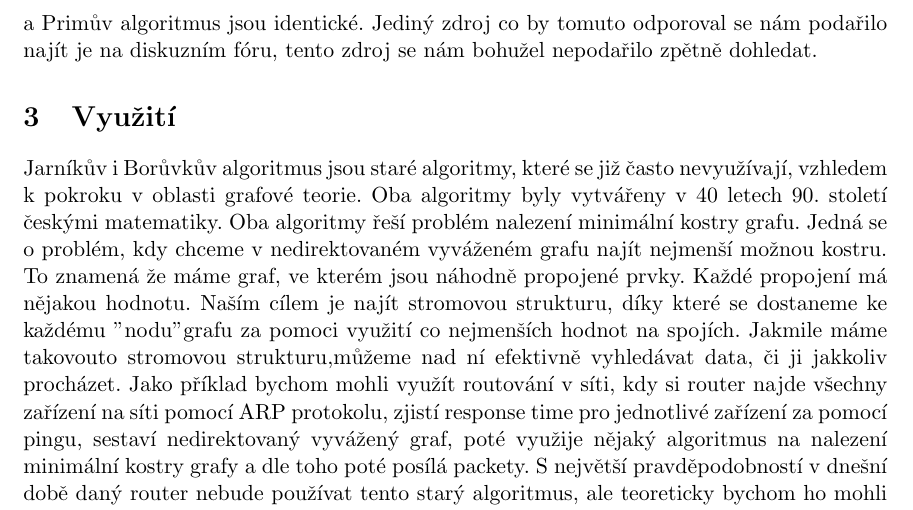
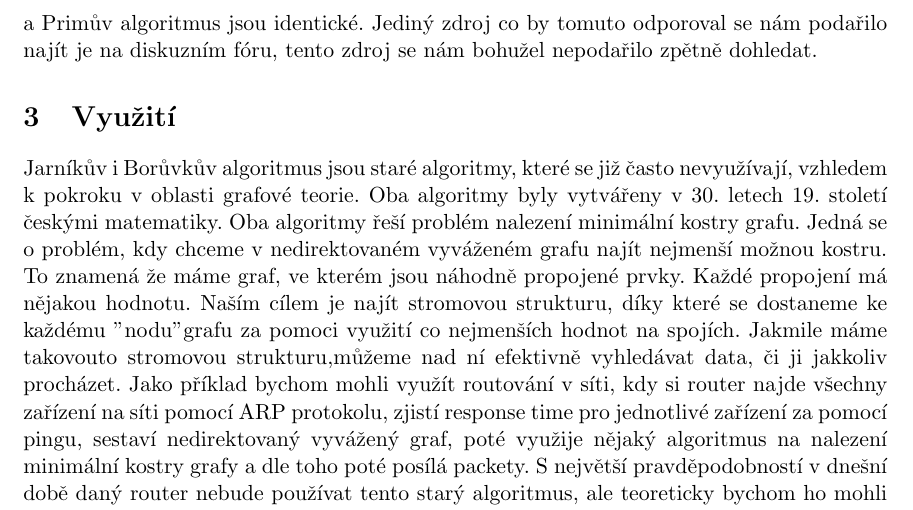
Before and after one commit to Aidam7/Jarnik-Boruvka-MST-Algorithms, a LaTeX document (output_document.tex): part of page 5 of 10, cut so that both start at the same text. Compiled offline with pdfLaTeX.

Commit message:
Year fix

```diff
--- a/output_document.tex
+++ b/output_document.tex
@@ -118,7 +118,7 @@ Jak již bylo zmíněno, Vojtěch Jarník vytvořil svůj algoritmus roku 1930.
 
 
 \section{Využití}
-Jarníkův i Borůvkův algoritmus jsou staré algoritmy, které se již často nevyužívají, vzhledem k pokroku v oblasti grafové teorie. Oba algoritmy byly vytvářeny v 40 letech 90. století českými matematiky. Oba algoritmy řeší problém nalezení minimální kostry grafu. Jedná se o problém, kdy chceme v nedirektovaném vyváženém grafu najít nejmenší možnou kostru. To znamená že máme graf, ve kterém jsou náhodně propojené prvky. Každé propojení má nějakou hodnotu. Naším cílem je najít stromovou strukturu, díky které se dostaneme ke každému "nodu" grafu za pomoci využití co nejmenších hodnot na spojích. Jakmile máme takovouto stromovou strukturu,můžeme nad ní efektivně vyhledávat data, či ji jakkoliv procházet. Jako příklad bychom mohli využít routování v síti, kdy si router najde všechny zařízení na síti pomocí ARP protokolu, zjistí response time pro jednotlivé zařízení za pomocí pingu, sestaví nedirektovaný vyvážený graf, poté využije nějaký algoritmus na nalezení minimální kostry grafy a dle toho poté posílá packety. S největší pravděpodobností v dnešní době daný router nebude používat tento starý algoritmus, ale teoreticky bychom ho mohli najít na velice starých modelech. Algoritmus je určen pro úpravu dat do podoby, tedy minimální kostry, kterou pak můžeme použít pro zrychlení dalších algoritmů.
+Jarníkův i Borůvkův algoritmus jsou staré algoritmy, které se již často nevyužívají, vzhledem k pokroku v oblasti grafové teorie. Oba algoritmy byly vytvářeny v 30. letech 19. století českými matematiky. Oba algoritmy řeší problém nalezení minimální kostry grafu. Jedná se o problém, kdy chceme v nedirektovaném vyváženém grafu najít nejmenší možnou kostru. To znamená že máme graf, ve kterém jsou náhodně propojené prvky. Každé propojení má nějakou hodnotu. Naším cílem je najít stromovou strukturu, díky které se dostaneme ke každému "nodu" grafu za pomoci využití co nejmenších hodnot na spojích. Jakmile máme takovouto stromovou strukturu,můžeme nad ní efektivně vyhledávat data, či ji jakkoliv procházet. Jako příklad bychom mohli využít routování v síti, kdy si router najde všechny zařízení na síti pomocí ARP protokolu, zjistí response time pro jednotlivé zařízení za pomocí pingu, sestaví nedirektovaný vyvážený graf, poté využije nějaký algoritmus na nalezení minimální kostry grafy a dle toho poté posílá packety. S největší pravděpodobností v dnešní době daný router nebude používat tento starý algoritmus, ale teoreticky bychom ho mohli najít na velice starých modelech. Algoritmus je určen pro úpravu dat do podoby, tedy minimální kostry, kterou pak můžeme použít pro zrychlení dalších algoritmů.
 
 \pagebreak
 
```
